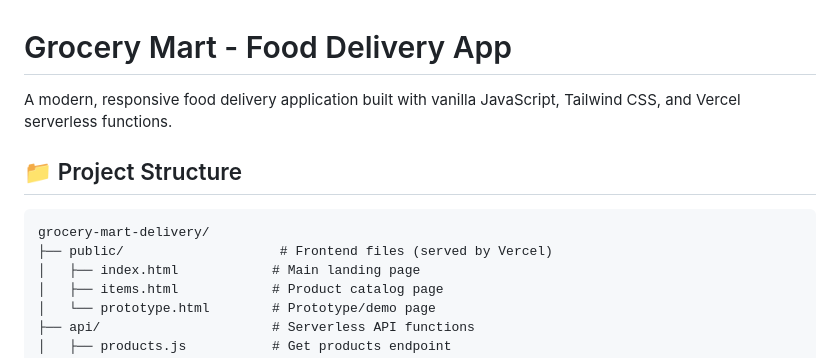
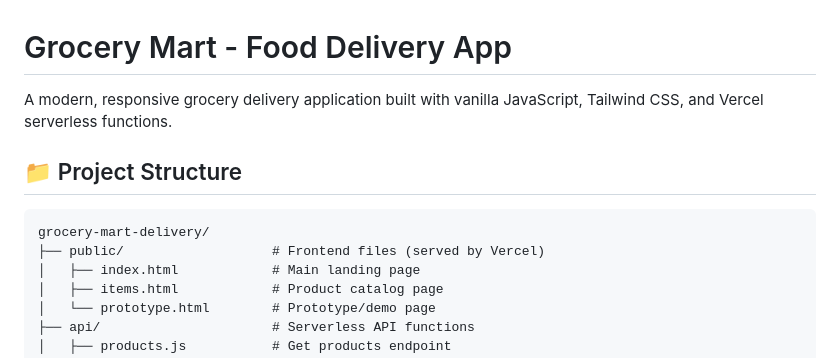
Before and after one commit to Paramarshi/food-delivery_app, a Markdown page: README.md, the part around the change. Rendered like a GitHub page.

````diff
--- a/README.md
+++ b/README.md
@@ -1,12 +1,12 @@
 # Grocery Mart - Food Delivery App
 
-A modern, responsive food delivery application built with vanilla JavaScript, Tailwind CSS, and Vercel serverless functions.
+A modern, responsive grocery delivery application built with vanilla JavaScript, Tailwind CSS, and Vercel serverless functions.
 
 ## 📁 Project Structure
 
 ```
 grocery-mart-delivery/
-├── public/                    # Frontend files (served by Vercel)
+├── public/                   # Frontend files (served by Vercel)
 │   ├── index.html            # Main landing page
 │   ├── items.html            # Product catalog page
 │   └── prototype.html        # Prototype/demo page
````
